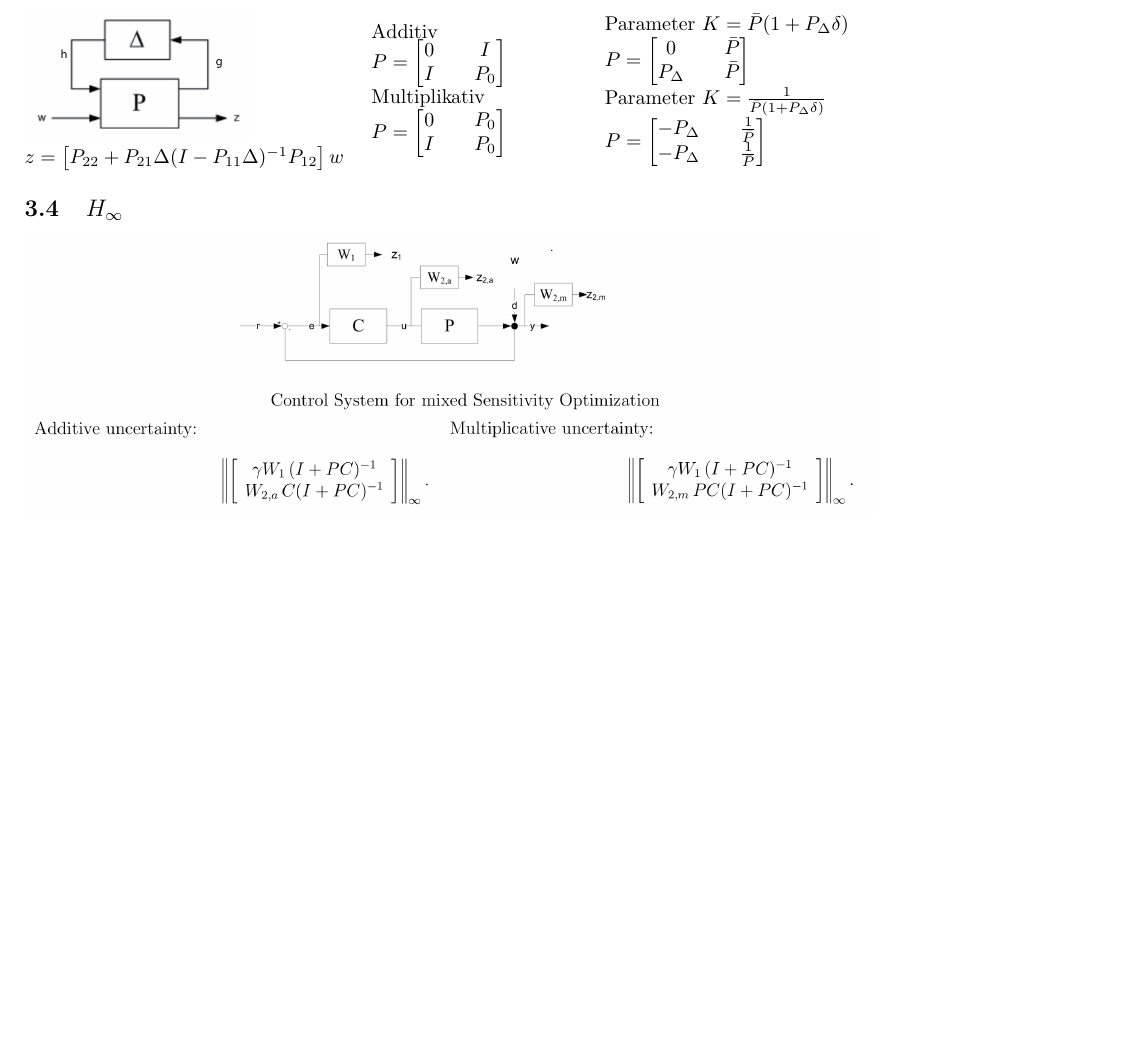
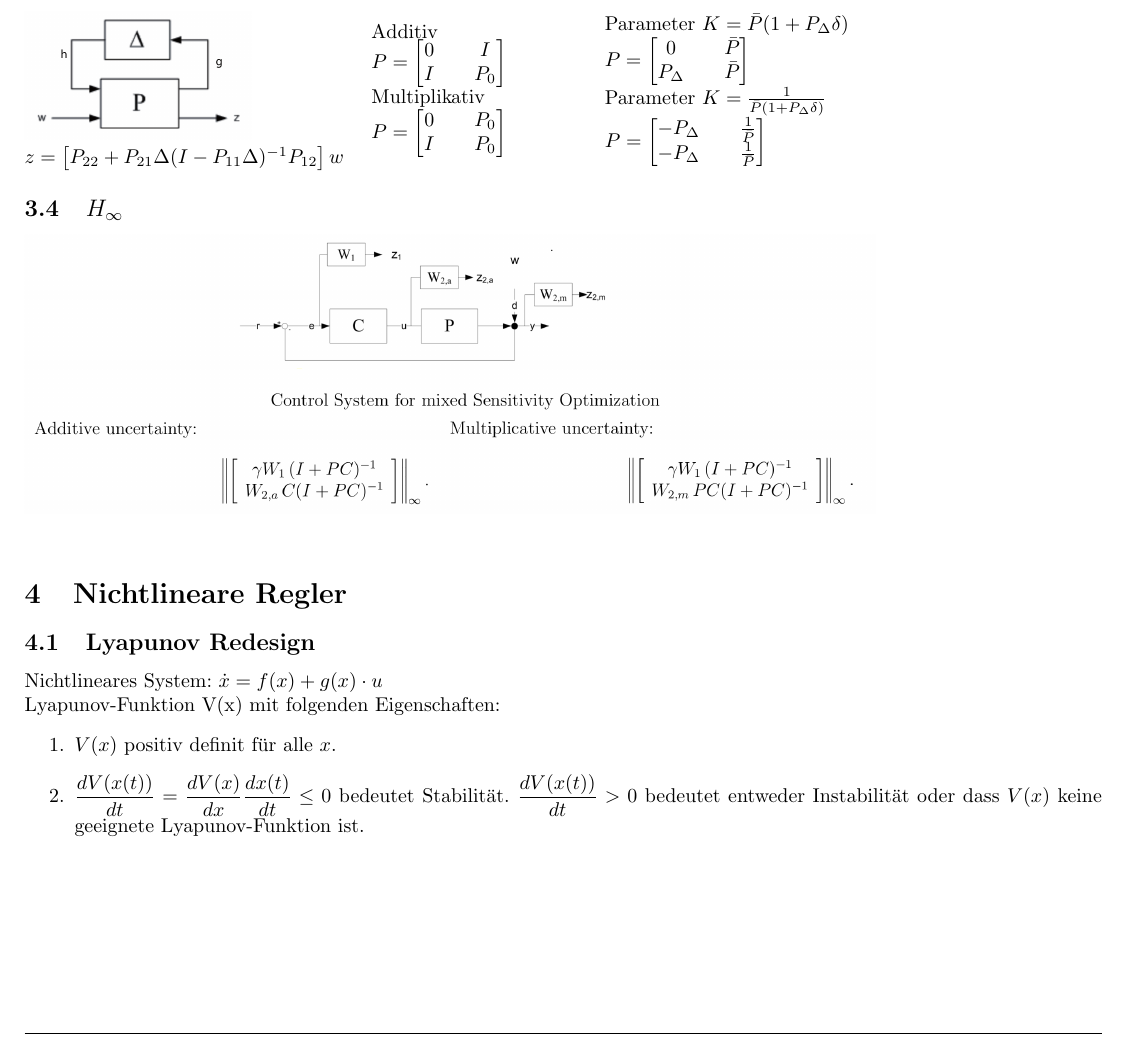
Before and after one commit to HSR-Stud/AdvContr, a LaTeX document (AdvCrtl.tex, which reads files/nonlinear.tex): part of page 4 of 6, cut so that both start at the same text, the shorter picture padded with empty space. Compiled offline with pdfLaTeX.

Commit message:
Lyanponov Funktion / PT2 / Feadback

```diff
--- /dev/null
+++ b/files/nonlinear.tex
@@ -0,0 +1,11 @@
+\section{Nichtlineare Regler}
+
+\subsection{Lyapunov Redesign}
+
+Nichtlineares System: $\dot{x} = f(x) + g(x) \cdot u$
+
+Lyapunov-Funktion V(x) mit folgenden Eigenschaften:
+\begin{enumerate}
+	\item $V(x)$ positiv definit für alle $x$.
+	\item $\dfrac{dV(x(t))}{dt}=\dfrac{dV(x)}{dx}\dfrac{dx(t)}{dt} \leq 0$ bedeutet Stabilität. $\dfrac{dV(x(t))}{dt} > 0$ bedeutet entweder Instabilität oder dass $V(x)$ keine geeignete Lyapunov-Funktion ist.
+\end{enumerate}
```
Also changed, not shown: AdvCrtl.tex (+1 -0 lines), files/z-Transformationen.tex (+5 -1 lines).
